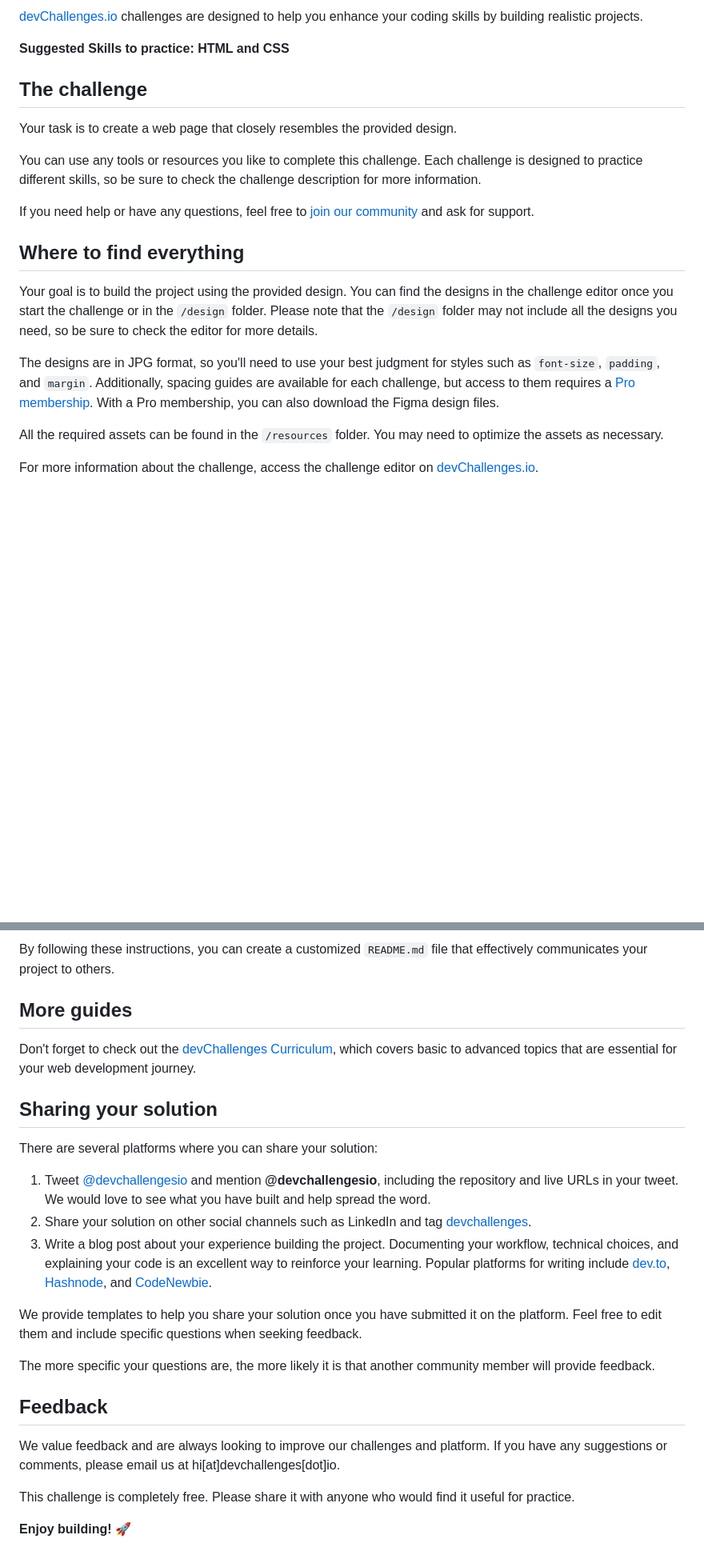
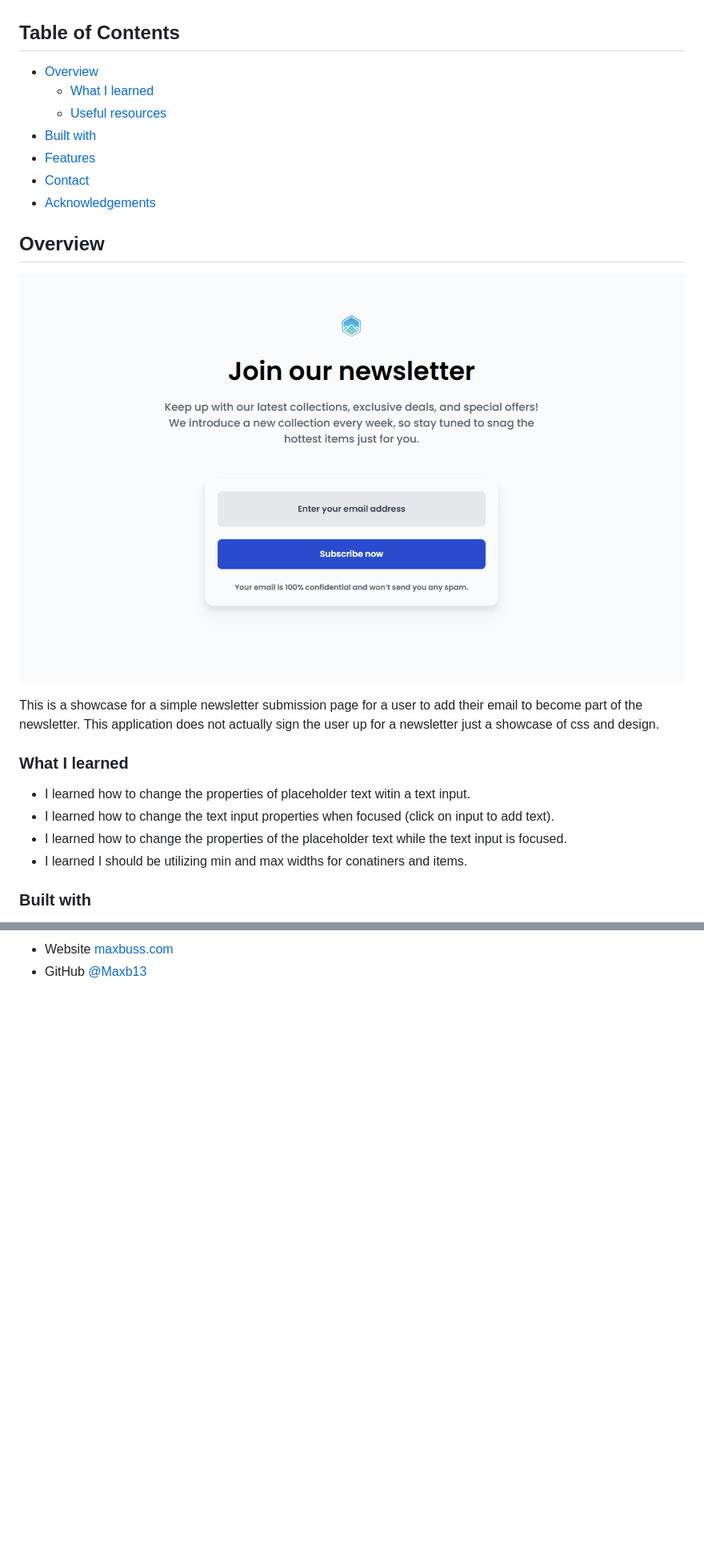
Before and after one commit to Maxb13/DevChallenges-Newsletter, a Markdown page: README.md, 2 parts joined by grey strips. Shown: that part at 80% size. Rendered like a GitHub page; pictures changed too: resources/Newsletter-Screenshot.png (added); blank space fills up the shorter version.

Commit message:
Updated the Readme file. Added a screenshot of the application. Added styling for when the text box is focused.

```diff
--- a/README.md
+++ b/README.md
@@ -8,23 +24,31 @@ Welcome to this responsive web coding challenge.
 
-[devChallenges.io](https://devchallenges.io/) challenges are designed to help you enhance your coding skills by building realistic projects.
+<!-- TABLE OF CONTENTS -->
 
-**Suggested Skills to practice: HTML and CSS**
+## Table of Contents
 
-## The challenge
+- [Overview](#overview)
+  - [What I learned](#what-i-learned)
+  - [Useful resources](#useful-resources)
+- [Built with](#built-with)
+- [Features](#features)
+- [Contact](#contact)
+- [Acknowledgements](#acknowledgements)
 
-Your task is to create a web page that closely resembles the provided design.
+<!-- OVERVIEW -->
 
-You can use any tools or resources you like to complete this challenge. Each challenge is designed to practice different skills, so be sure to check the challenge description for more information.
+## Overview
 
-If you need help or have any questions, feel free to [join our community](https://github.com/orgs/devchallenges-io/discussions) and ask for support.
+![Alt text](/resources/Newsletter-Screenshot.png?raw=true)
 
-## Where to find everything
+This is a showcase for a simple newsletter submission page for a user to add their email to become part of the newsletter. This application does not actually sign the user up for a newsletter just a showcase of css and design.
 
-Your goal is to build the project using the provided design. You can find the designs in the challenge editor once you start the challenge or in the `/design` folder. Please note that the `/design` folder may not include all the designs you need, so be sure to check the editor for more details.
 
-The designs are in JPG format, so you'll need to use your best judgment for styles such as `font-size`, `padding`, and `margin`. Additionally, spacing guides are available for each challenge, but access to them requires a [Pro membership](https://devchallenges.io/pro). With a Pro membership, you can also download the Figma design files.
+### What I learned
 
-All the required assets can be found in the `/resources` folder. You may need to optimize the assets as necessary.
+- I learned how to change the properties of placeholder text witin a text input.
+- I learned how to change the text input properties when focused (click on input to add text).
+- I learned how to change the properties of the placeholder text while the text input is focused.
+- I learned I should be utilizing min and max widths for conatiners and items.
 
-For more information about the challenge, access the challenge editor on [devChallenges.io](https://devchallenges.io/challenges-dashboard).
+### Built with
 
@@ -74,25 +65,2 @@ To use the Readme template, follow these steps:
-By following these instructions, you can create a customized `README.md` file that effectively communicates your project to others.
-
-## More guides
-
-Don't forget to check out the [devChallenges Curriculum](https://devchallenges.io/learn), which covers basic to advanced topics that are essential for your web development journey.
-
-## Sharing your solution
-
-There are several platforms where you can share your solution:
-
-1.  Tweet [@devchallengesio](https://x.com/devchallengesio) and mention **@devchallengesio**, including the repository and live URLs in your tweet. We would love to see what you have built and help spread the word.
-2.  Share your solution on other social channels such as LinkedIn and tag [devchallenges](https://www.linkedin.com/company/devchallenges).
-3.  Write a blog post about your experience building the project. Documenting your workflow, technical choices, and explaining your code is an excellent way to reinforce your learning. Popular platforms for writing include [dev.to](https://dev.to/), [Hashnode](https://hashnode.com/), and [CodeNewbie](https://community.codenewbie.org/).
-
-We provide templates to help you share your solution once you have submitted it on the platform. Feel free to edit them and include specific questions when seeking feedback.
-
-The more specific your questions are, the more likely it is that another community member will provide feedback.
-
-## Feedback
-
-We value feedback and are always looking to improve our challenges and platform. If you have any suggestions or comments, please email us at hi\[at]devchallenges\[dot]io.
-
-This challenge is completely free. Please share it with anyone who would find it useful for practice.
-
-**Enjoy building!** 🚀
+- Website [maxbuss.com](https://maxbuss.com)
+- GitHub [@Maxb13](https://github.com/Maxb13)
```
Also changed, not shown: other parts of README.md (+26 -43 lines), README_template.md (deleted, +0 -86 lines), 1 other file.
